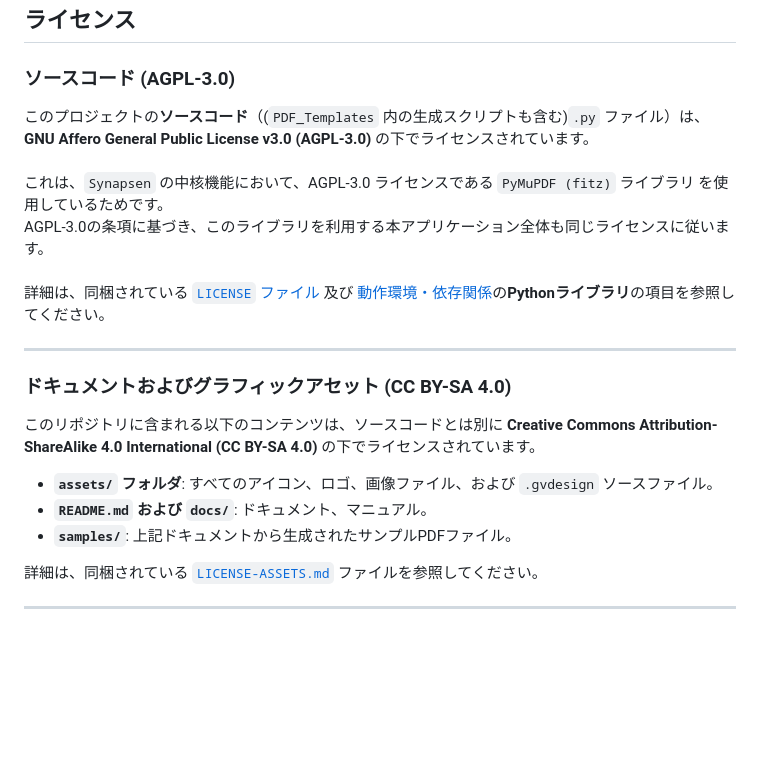
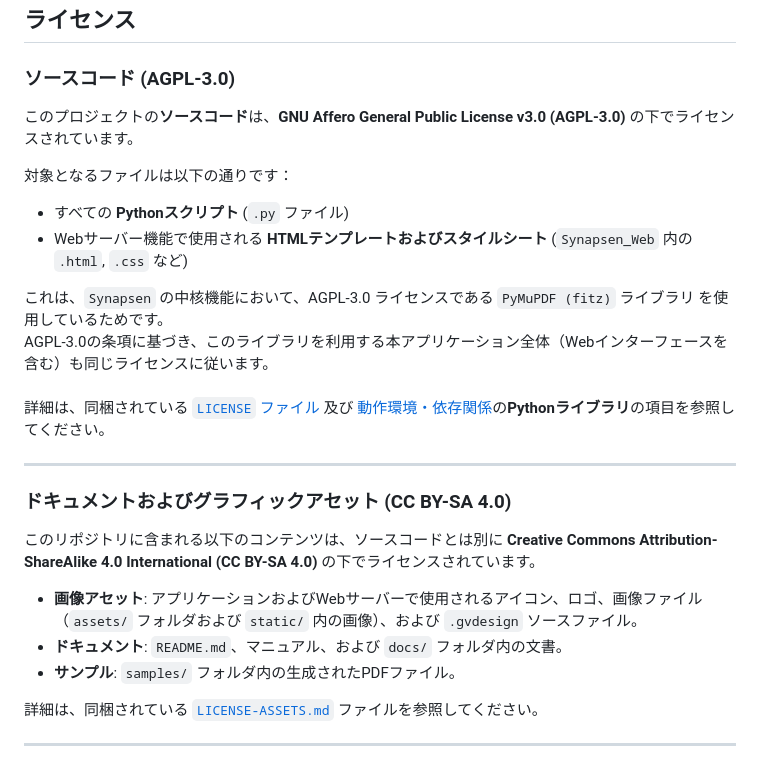
Before and after one commit to Kurato-Tsukishiro/Synapsen, a Markdown page: README.md, the part around the change. GitHub-like rendering; blank space fills up the shorter version.

Commit message:
dox: Synapsen Web用のhtml・cssのライセンスの説明が宙に浮いていた問題を修正

```diff
--- a/README.md
+++ b/README.md
@@ -1117,9 +1117,14 @@ Index Keyの選択肢（タグ）、フォント、レイアウトなどを変
 ## ライセンス
 
 ### ソースコード (AGPL-3.0)
-このプロジェクトの**ソースコード**（(`PDF_Templates` 内の生成スクリプトも含む)`.py` ファイル）は、**GNU Affero General Public License v3.0 (AGPL-3.0)** の下でライセンスされています。<br><br>
+このプロジェクトの**ソースコード**は、**GNU Affero General Public License v3.0 (AGPL-3.0)** の下でライセンスされています。
+
+対象となるファイルは以下の通りです：
+* すべての **Pythonスクリプト** (`.py` ファイル)
+* Webサーバー機能で使用される **HTMLテンプレートおよびスタイルシート** (`Synapsen_Web` 内の `.html`, `.css` など)
+
 これは、`Synapsen` の中核機能において、AGPL-3.0 ライセンスである `PyMuPDF (fitz)` ライブラリ を使用しているためです。<br>
-AGPL-3.0の条項に基づき、このライブラリを利用する本アプリケーション全体も同じライセンスに従います。<br><br>
+AGPL-3.0の条項に基づき、このライブラリを利用する本アプリケーション全体（Webインターフェースを含む）も同じライセンスに従います。<br><br>
 詳細は、同梱されている [`LICENSE` ファイル](https://github.com/Kurato-Tsukishiro/Synapsen/blob/main/LICENSE) 及び [動作環境・依存関係](#動作環境依存関係)の**Pythonライブラリ**の項目を参照してください。
 
 ---
@@ -1127,9 +1132,9 @@ AGPL-3.0の条項に基づき、このライブラリを利用する本アプリ
 ### ドキュメントおよびグラフィックアセット (CC BY-SA 4.0)
 このリポジトリに含まれる以下のコンテンツは、ソースコードとは別に **Creative Commons Attribution-ShareAlike 4.0 International (CC BY-SA 4.0)** の下でライセンスされています。
 
-* **`assets/` フォルダ**: すべてのアイコン、ロゴ、画像ファイル、および `.gvdesign` ソースファイル。
-* **`README.md` および `docs/`**: ドキュメント、マニュアル。
-* **`samples/`**: 上記ドキュメントから生成されたサンプルPDFファイル。
+* **画像アセット**: アプリケーションおよびWebサーバーで使用されるアイコン、ロゴ、画像ファイル（`assets/` フォルダおよび `static/` 内の画像）、および `.gvdesign` ソースファイル。
+* **ドキュメント**: `README.md`、マニュアル、および `docs/` フォルダ内の文書。
+* **サンプル**: `samples/` フォルダ内の生成されたPDFファイル。
 
 詳細は、同梱されている [`LICENSE-ASSETS.md`](https://github.com/Kurato-Tsukishiro/Synapsen/blob/main/LICENSE-ASSETS.md) ファイルを参照してください。
 
```
